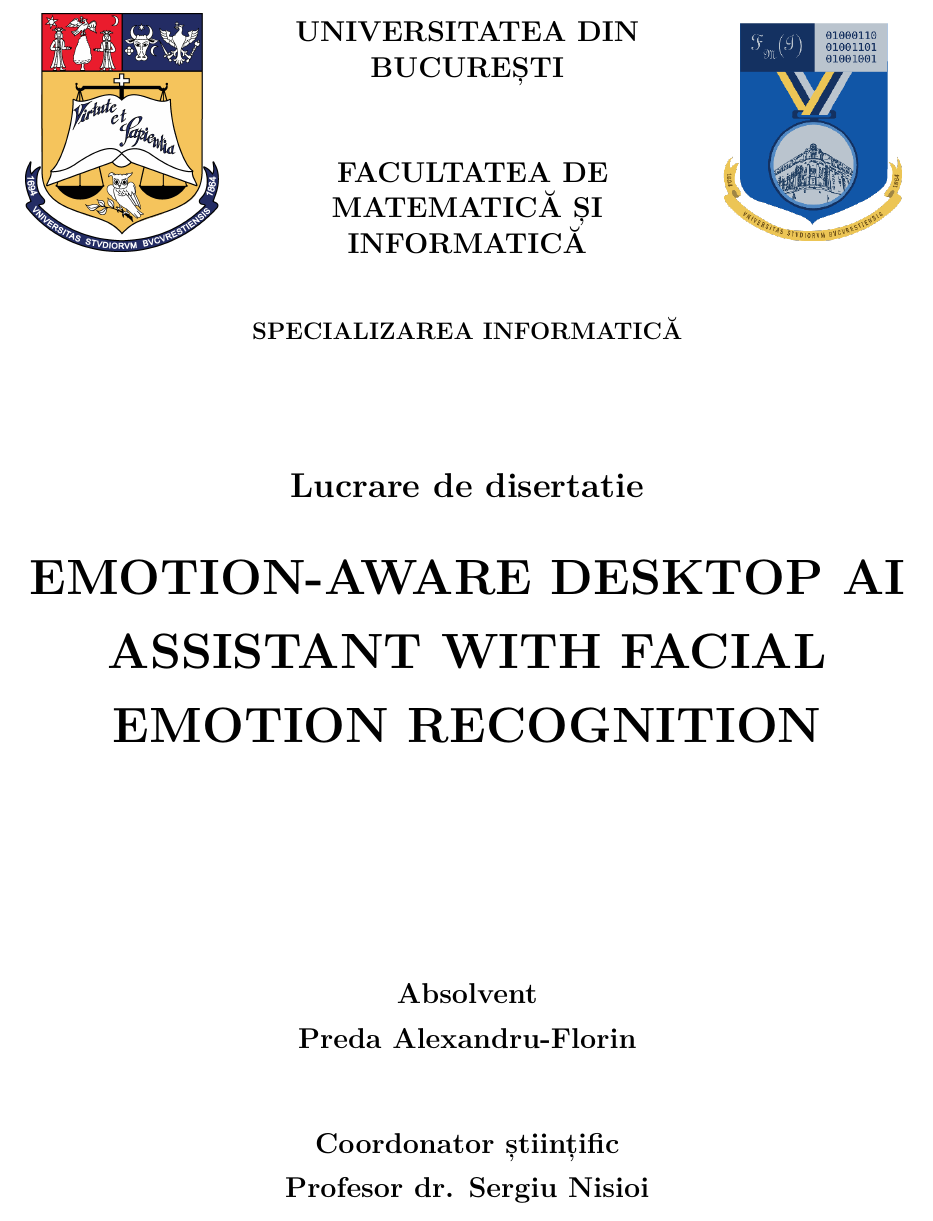
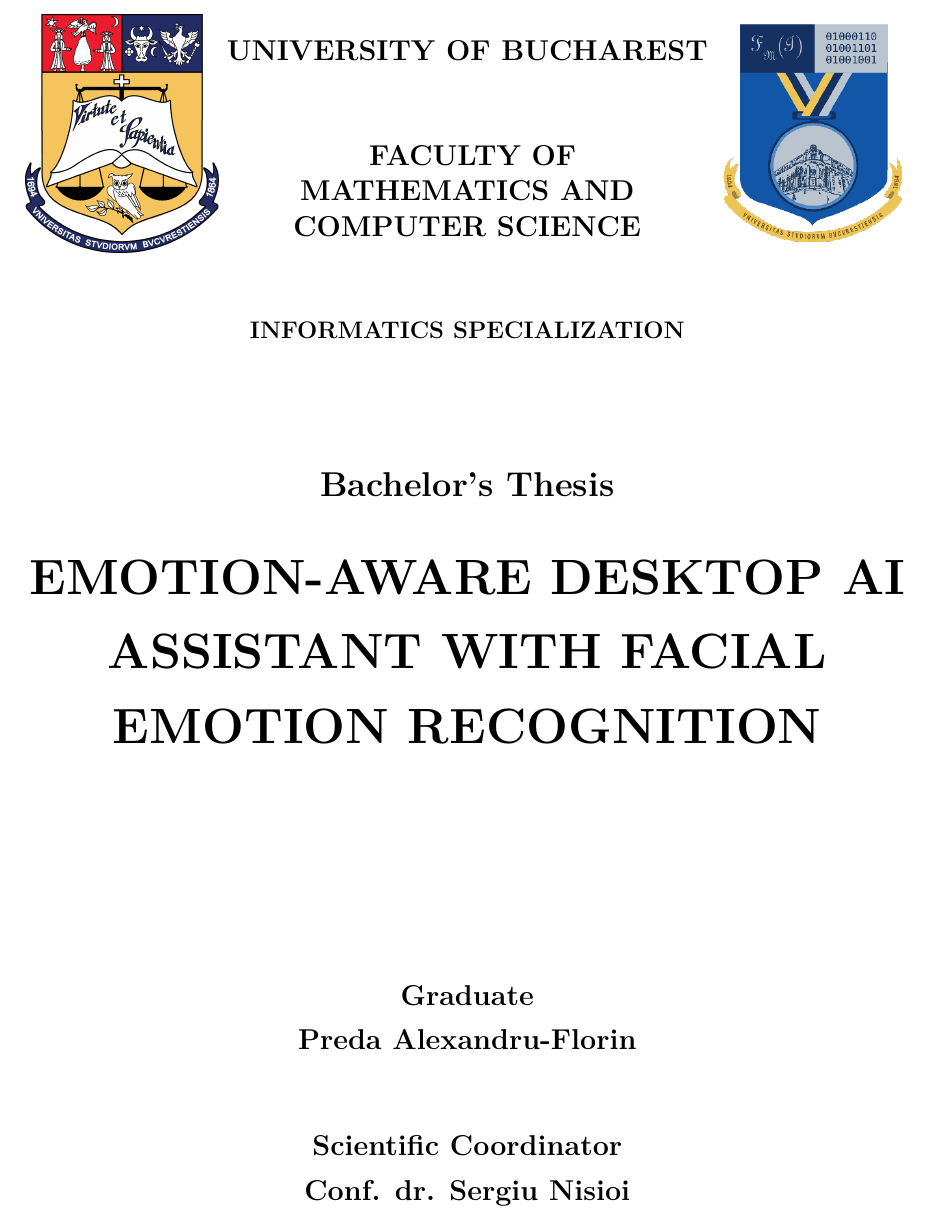
Before and after one commit to predaalex/dissertation, a LaTeX thesis (Disertatie_Preda_Alexandru_Florin/main.tex, which reads Disertatie_Preda_Alexandru_Florin/0-title.tex): part of page 1 of 25, cut at the place of the change. Compiled offline with XeLaTeX.

Commit message:
title update

```diff
--- a/Disertatie_Preda_Alexandru_Florin/0-title.tex
+++ b/Disertatie_Preda_Alexandru_Florin/0-title.tex
@@ -12,13 +12,13 @@
         \large
         \vspace{0.2cm}
         \begin{center}
-            \textbf{UNIVERSITATEA DIN BUCUREȘTI}
+            \textbf{UNIVERSITY OF BUCHAREST}
         \end{center}
         \vspace{0.3cm}
         \begin{center}
             \textbf{
-                FACULTATEA DE \\
-                MATEMATICĂ ȘI INFORMATICĂ
+                FACULTY OF \\
+                MATHEMATICS AND COMPUTER SCIENCE
             }
         \end{center}
     \end{minipage}
@@ -28,13 +28,13 @@
 \end{figure}
 
 \begin{center}
-\textbf{SPECIALIZAREA INFORMATICĂ}
+\textbf{INFORMATICS SPECIALIZATION}
 \end{center}
 
 \vspace{1cm}
 
 \begin{center}
-\Large \textbf{Lucrare de disertatie}
+\Large \textbf{Bachelor's Thesis}
 \end{center}
 
 \begin{center}
@@ -44,13 +44,13 @@
 \vspace{3cm}
 
 \begin{center}
-\large \textbf{Absolvent \\ \@author}
+\large \textbf{Graduate \\ \@author}
 \end{center}
 
 \vspace{0.25cm}
 
 \begin{center}
-\large \textbf{Coordonator științific \\ Profesor dr. Sergiu Nisioi}
+\large \textbf{Scientific Coordinator \\ Conf. dr. Sergiu Nisioi}
 \end{center}
 
 \vspace{2cm}
```
Also changed, not shown: Disertatie_Preda_Alexandru_Florin/0-title.tex (2 more changed lines).
